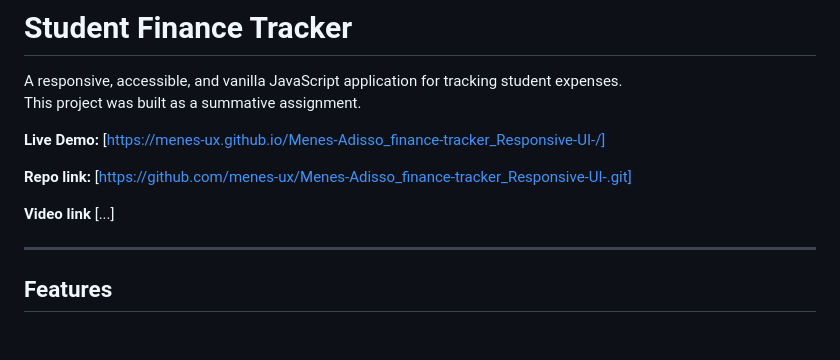
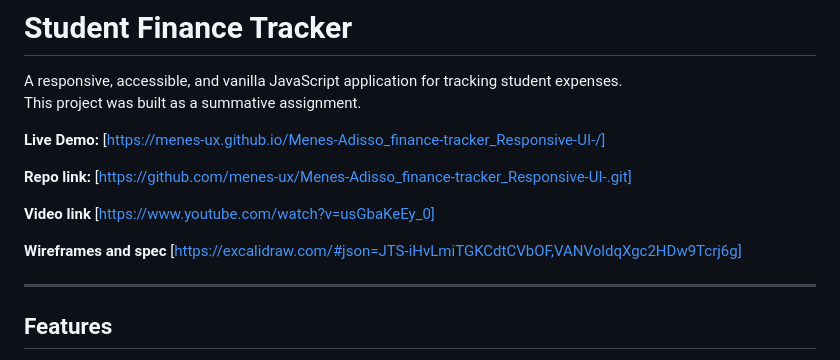
Before and after one commit to menes-ux/Menes-Adisso_finance-tracker_Responsive-UI-, a Markdown page: README.md, the part around the change. Rendered like a GitHub page; blank space fills up the shorter version.

```diff
--- a/README.md
+++ b/README.md
@@ -7,7 +7,9 @@ This project was built as a summative assignment.
 
 **Repo link:** [https://github.com/menes-ux/Menes-Adisso_finance-tracker_Responsive-UI-.git]
 
-**Video link** [...]
+**Video link** [https://www.youtube.com/watch?v=usGbaKeEy_0]
+
+**Wireframes and spec** [https://excalidraw.com/#json=JTS-iHvLmiTGKCdtCVbOF,VANVoldqXgc2HDw9Tcrj6g]
 
 ---
 
```
